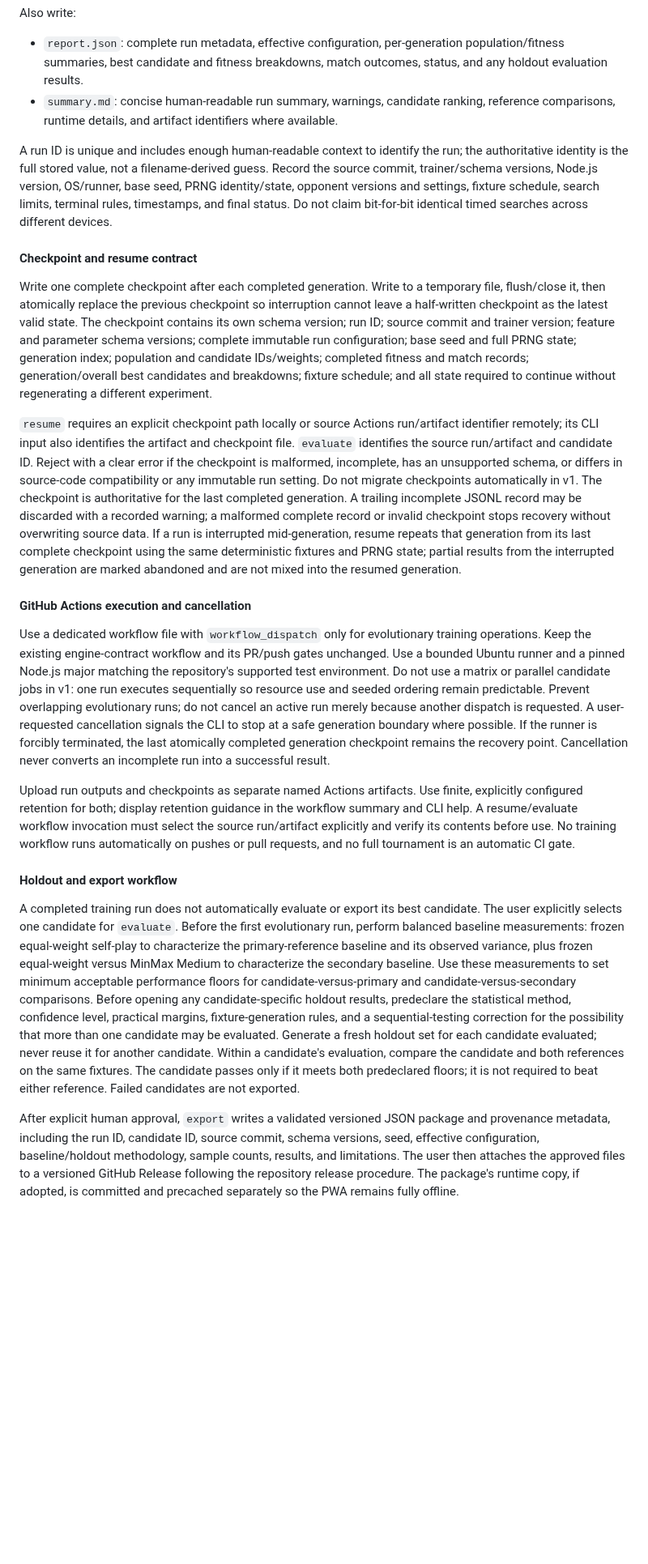
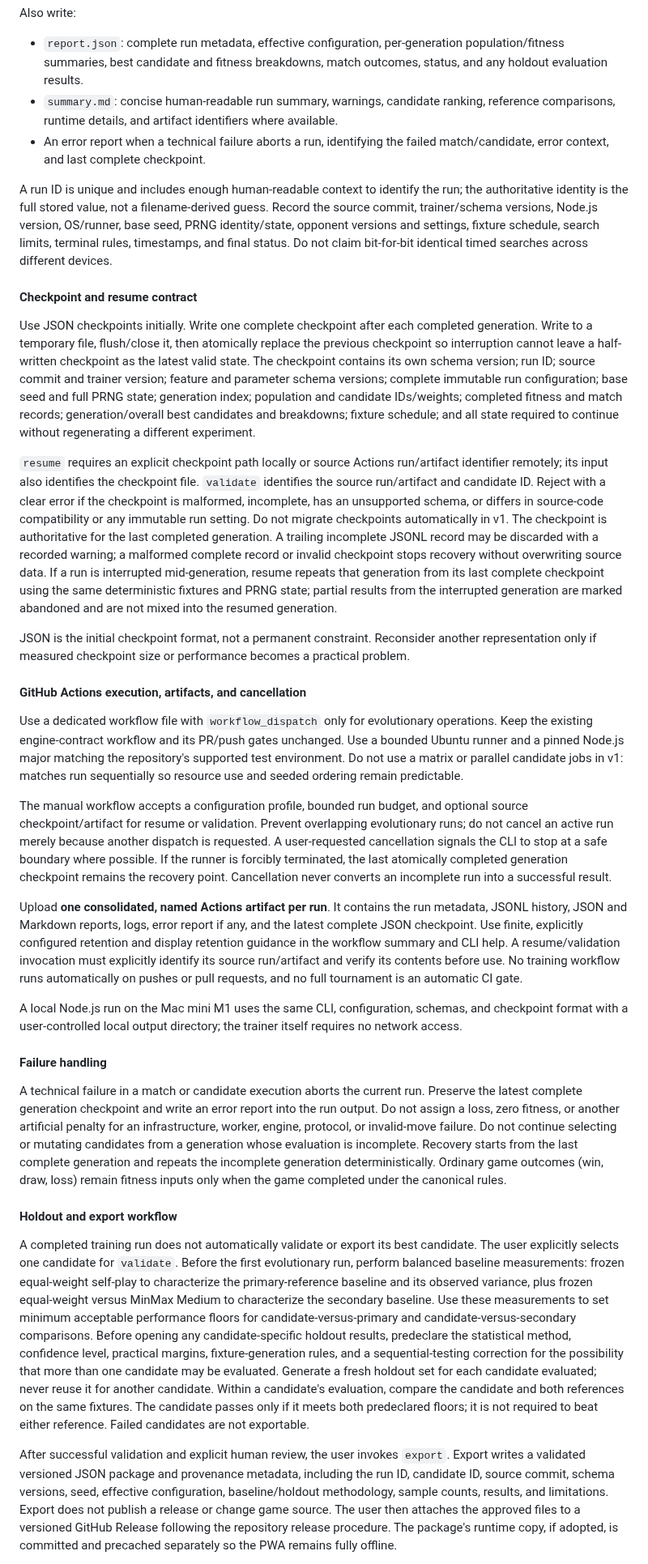
Before and after one commit to futuredmd20-collab/jester-and-moat, a Markdown page: docs/EVOLUTIONARY-ENGINE-PLAN.md, the part around one of its changes. Shown at 81% size. Rendered like a GitHub page; blank space fills up the shorter version.

```diff
--- a/docs/EVOLUTIONARY-ENGINE-PLAN.md
+++ b/docs/EVOLUTIONARY-ENGINE-PLAN.md
@@ -208,24 +230,35 @@ Write an append-only `run.jsonl` event stream. Every record includes `recordSche
 Also write:
 - `report.json`: complete run metadata, effective configuration, per-generation population/fitness summaries, best candidate and fitness breakdowns, match outcomes, status, and any holdout evaluation results.
 - `summary.md`: concise human-readable run summary, warnings, candidate ranking, reference comparisons, runtime details, and artifact identifiers where available.
+- An error report when a technical failure aborts a run, identifying the failed match/candidate, error context, and last complete checkpoint.
 
 A run ID is unique and includes enough human-readable context to identify the run; the authoritative identity is the full stored value, not a filename-derived guess. Record the source commit, trainer/schema versions, Node.js version, OS/runner, base seed, PRNG identity/state, opponent versions and settings, fixture schedule, search limits, terminal rules, timestamps, and final status. Do not claim bit-for-bit identical timed searches across different devices.
 
 #### Checkpoint and resume contract
 
-Write one complete checkpoint after each completed generation. Write to a temporary file, flush/close it, then atomically replace the previous checkpoint so interruption cannot leave a half-written checkpoint as the latest valid state. The checkpoint contains its own schema version; run ID; source commit and trainer version; feature and parameter schema versions; complete immutable run configuration; base seed and full PRNG state; generation index; population and candidate IDs/weights; completed fitness and match records; generation/overall best candidates and breakdowns; fixture schedule; and all state required to continue without regenerating a different experiment.
+Use JSON checkpoints initially. Write one complete checkpoint after each completed generation. Write to a temporary file, flush/close it, then atomically replace the previous checkpoint so interruption cannot leave a half-written checkpoint as the latest valid state. The checkpoint contains its own schema version; run ID; source commit and trainer version; feature and parameter schema versions; complete immutable run configuration; base seed and full PRNG state; generation index; population and candidate IDs/weights; completed fitness and match records; generation/overall best candidates and breakdowns; fixture schedule; and all state required to continue without regenerating a different experiment.
 
-`resume` requires an explicit checkpoint path locally or source Actions run/artifact identifier remotely; its CLI input also identifies the artifact and checkpoint file. `evaluate` identifies the source run/artifact and candidate ID. Reject with a clear error if the checkpoint is malformed, incomplete, has an unsupported schema, or differs in source-code compatibility or any immutable run setting. Do not migrate checkpoints automatically in v1. The checkpoint is authoritative for the last completed generation. A trailing incomplete JSONL record may be discarded with a recorded warning; a malformed complete record or invalid checkpoint stops recovery without overwriting source data. If a run is interrupted mid-generation, resume repeats that generation from its last complete checkpoint using the same deterministic fixtures and PRNG state; partial results from the interrupted generation are marked abandoned and are not mixed into the resumed generation.
+`resume` requires an explicit checkpoint path locally or source Actions run/artifact identifier remotely; its input also identifies the checkpoint file. `validate` identifies the source run/artifact and candidate ID. Reject with a clear error if the checkpoint is malformed, incomplete, has an unsupported schema, or differs in source-code compatibility or any immutable run setting. Do not migrate checkpoints automatically in v1. The checkpoint is authoritative for the last completed generation. A trailing incomplete JSONL record may be discarded with a recorded warning; a malformed complete record or invalid checkpoint stops recovery without overwriting source data. If a run is interrupted mid-generation, resume repeats that generation from its last complete checkpoint using the same deterministic fixtures and PRNG state; partial results from the interrupted generation are marked abandoned and are not mixed into the resumed generation.
 
-#### GitHub Actions execution and cancellation
+JSON is the initial checkpoint format, not a permanent constraint. Reconsider another representation only if measured checkpoint size or performance becomes a practical problem.
 
-Use a dedicated workflow file with `workflow_dispatch` only for evolutionary training operations. Keep the existing engine-contract workflow and its PR/push gates unchanged. Use a bounded Ubuntu runner and a pinned Node.js major matching the repository's supported test environment. Do not use a matrix or parallel candidate jobs in v1: one run executes sequentially so resource use and seeded ordering remain predictable. Prevent overlapping evolutionary runs; do not cancel an active run merely because another dispatch is requested. A user-requested cancellation signals the CLI to stop at a safe generation boundary where possible. If the runner is forcibly terminated, the last atomically completed generation checkpoint remains the recovery point. Cancellation never converts an incomplete run into a successful result.
+#### GitHub Actions execution, artifacts, and cancellation
 
-Upload run outputs and checkpoints as separate named Actions artifacts. Use finite, explicitly configured retention for both; display retention guidance in the workflow summary and CLI help. A resume/evaluate workflow invocation must select the source run/artifact explicitly and verify its contents before use. No training workflow runs automatically on pushes or pull requests, and no full tournament is an automatic CI gate.
+Use a dedicated workflow file with `workflow_dispatch` only for evolutionary operations. Keep the existing engine-contract workflow and its PR/push gates unchanged. Use a bounded Ubuntu runner and a pinned Node.js major matching the repository's supported test environment. Do not use a matrix or parallel candidate jobs in v1: matches run sequentially so resource use and seeded ordering remain predictable.
+
+The manual workflow accepts a configuration profile, bounded run budget, and optional source checkpoint/artifact for resume or validation. Prevent overlapping evolutionary runs; do not cancel an active run merely because another dispatch is requested. A user-requested cancellation signals the CLI to stop at a safe boundary where possible. If the runner is forcibly terminated, the last atomically completed generation checkpoint remains the recovery point. Cancellation never converts an incomplete run into a successful result.
+
+Upload **one consolidated, named Actions artifact per run**. It contains the run metadata, JSONL history, JSON and Markdown reports, logs, error report if any, and the latest complete JSON checkpoint. Use finite, explicitly configured retention and display retention guidance in the workflow summary and CLI help. A resume/validation invocation must explicitly identify its source run/artifact and verify its contents before use. No training workflow runs automatically on pushes or pull requests, and no full tournament is an automatic CI gate.
+
+A local Node.js run on the Mac mini M1 uses the same CLI, configuration, schemas, and checkpoint format with a user-controlled local output directory; the trainer itself requires no network access.
+
+#### Failure handling
+
+A technical failure in a match or candidate execution aborts the current run. Preserve the latest complete generation checkpoint and write an error report into the run output. Do not assign a loss, zero fitness, or another artificial penalty for an infrastructure, worker, engine, protocol, or invalid-move failure. Do not continue selecting or mutating candidates from a generation whose evaluation is incomplete. Recovery starts from the last complete generation and repeats the incomplete generation deterministically. Ordinary game outcomes (win, draw, loss) remain fitness inputs only when the game completed under the canonical rules.
 
 #### Holdout and export workflow
 
-A completed training run does not automatically evaluate or export its best candidate. The user explicitly selects one candidate for `evaluate`. Before the first evolutionary run, perform balanced baseline measurements: frozen equal-weight self-play to characterize the primary-reference baseline and its observed variance, plus frozen equal-weight versus MinMax Medium to characterize the secondary baseline. Use these measurements to set minimum acceptable performance floors for candidate-versus-primary and candidate-versus-secondary comparisons. Before opening any candidate-specific holdout results, predeclare the statistical method, confidence level, practical margins, fixture-generation rules, and a sequential-testing correction for the possibility that more than one candidate may be evaluated. Generate a fresh holdout set for each candidate evaluated; never reuse it for another candidate. Within a candidate's evaluation, compare the candidate and both references on the same fixtures. The candidate passes only if it meets both predeclared floors; it is not required to beat either reference. Failed candidates are not exported.
+A completed training run does not automatically validate or export its best candidate. The user explicitly selects one candidate for `validate`. Before the first evolutionary run, perform balanced baseline measurements: frozen equal-weight self-play to characterize the primary-reference baseline and its observed variance, plus frozen equal-weight versus MinMax Medium to characterize the secondary baseline. Use these measurements to set minimum acceptable performance floors for candidate-versus-primary and candidate-versus-secondary comparisons. Before opening any candidate-specific holdout results, predeclare the statistical method, confidence level, practical margins, fixture-generation rules, and a sequential-testing correction for the possibility that more than one candidate may be evaluated. Generate a fresh holdout set for each candidate evaluated; never reuse it for another candidate. Within a candidate's evaluation, compare the candidate and both references on the same fixtures. The candidate passes only if it meets both predeclared floors; it is not required to beat either reference. Failed candidates are not exportable.
 
-After explicit human approval, `export` writes a validated versioned JSON package and provenance metadata, including the run ID, candidate ID, source commit, schema versions, seed, effective configuration, baseline/holdout methodology, sample counts, results, and limitations. The user then attaches the approved files to a versioned GitHub Release following the repository release procedure. The package's runtime copy, if adopted, is committed and precached separately so the PWA remains fully offline.
+After successful validation and explicit human review, the user invokes `export`. Export writes a validated versioned JSON package and provenance metadata, including the run ID, candidate ID, source commit, schema versions, seed, effective configuration, baseline/holdout methodology, sample counts, results, and limitations. Export does not publish a release or change game source. The user then attaches the approved files to a versioned GitHub Release following the repository release procedure. The package's runtime copy, if adopted, is committed and precached separately so the PWA remains fully offline.
 
```
Also changed, not shown: other parts of docs/EVOLUTIONARY-ENGINE-PLAN.md (+38 -16 lines).
